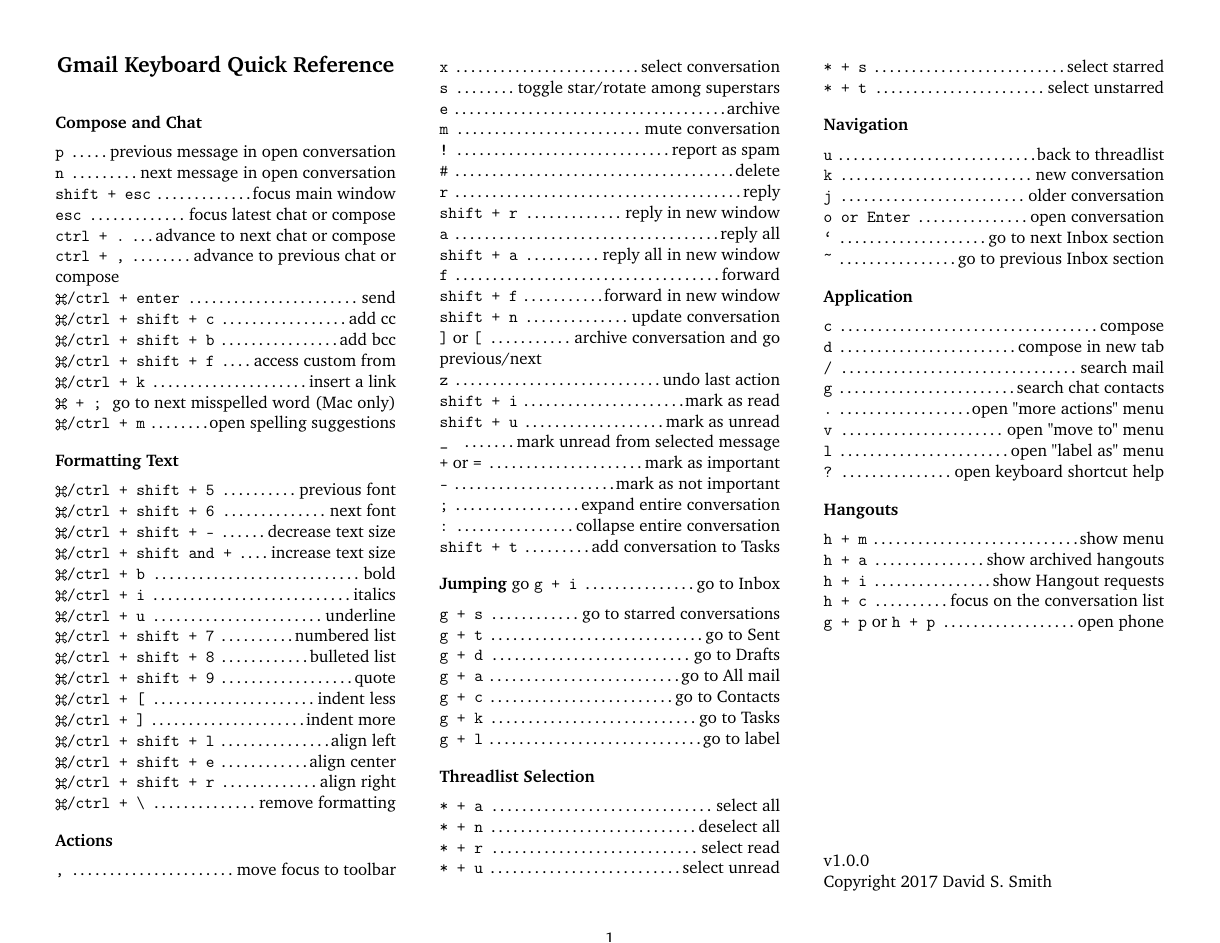
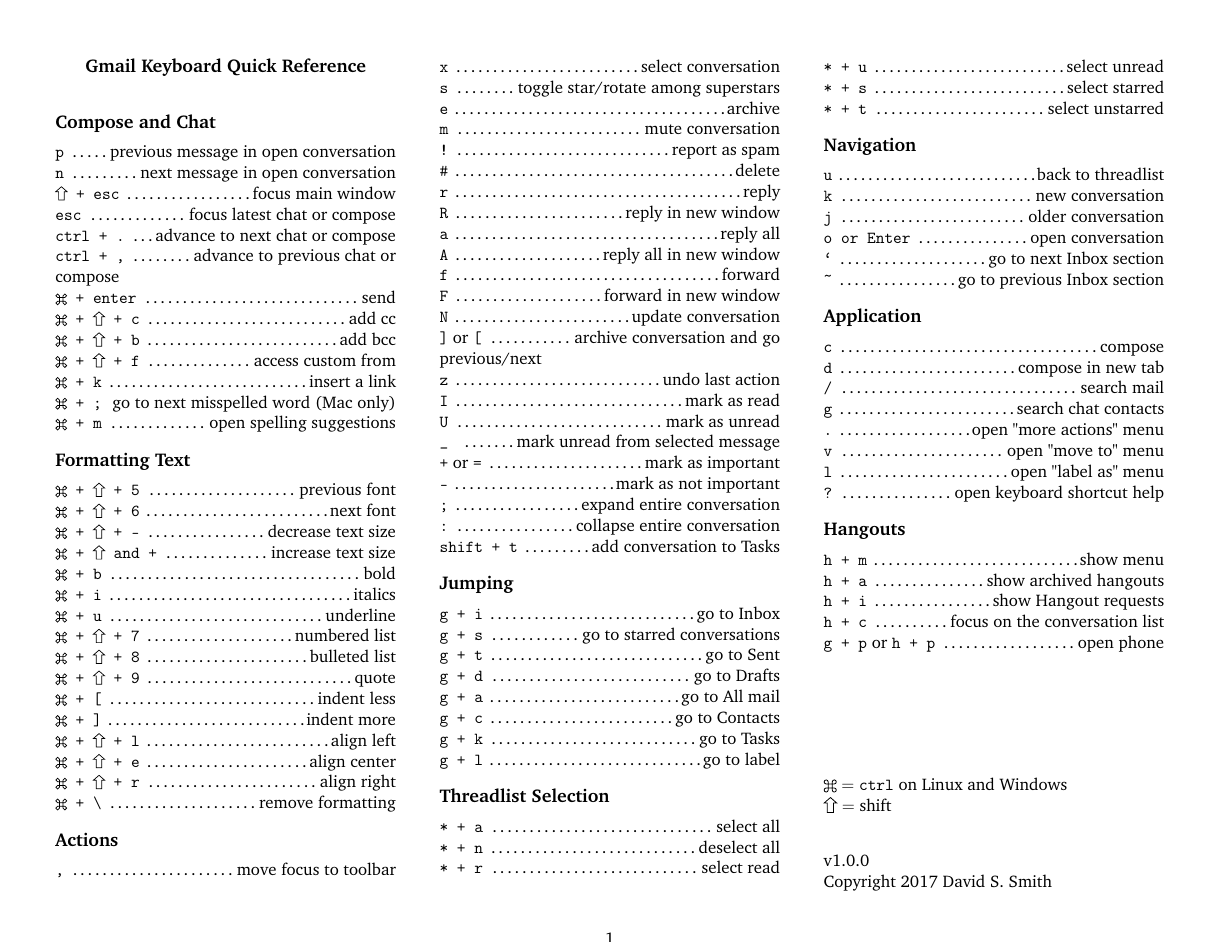
Before and after one commit to davidssmith/gmail-refcard, a LaTeX document (gmail-refcard.tex): the whole page. Compiled offline with pdfLaTeX.

Commit message:
cleaned up and added license

```diff
--- a/gmail-refcard.tex
+++ b/gmail-refcard.tex
@@ -14,7 +37,7 @@
 
 \setlength{\parindent}{0em}
 \newcommand{\sck}[1]{\textbf{\texttt{#1}}}
-\newcommand{\hdr}[1]{\vspace{1em}\textbf{\textsf \large #1}\vspace{0.5em}}
+\newcommand{\hdr}[1]{\vspace{1em}{\sffamily\bf \large #1}\vspace{0.5em}}
 
 \begin{document}
 
@@ -29,7 +52,7 @@
 
 \sck{n} \dotfill next message in open conversation
 
-\sck{shift + esc} \dotfill focus main window
+\sck{\shift\ + esc} \dotfill focus main window
 
 \sck{esc} \dotfill focus latest chat or compose
 
@@ -37,53 +60,53 @@
 
 \sck{ctrl + ,} \dotfill advance to previous chat or compose
 
-\sck{\cmd /ctrl + enter} \dotfill send
+\sck{\cmd\ + enter} \dotfill send
 
-\sck{\cmd/ctrl + shift + c} \dotfill add cc
+\sck{\cmd\  + \shift\  + c} \dotfill add cc
 
-\sck{\cmd/ctrl + shift + b} \dotfill add bcc
+\sck{\cmd\  + \shift\  + b} \dotfill add bcc
 
-\sck{\cmd/ctrl + shift + f} \dotfill access custom from
+\sck{\cmd\ + \shift\  + f} \dotfill access custom from
 
-\sck{\cmd/ctrl + k} \dotfill insert a link
+\sck{\cmd\  + k} \dotfill insert a link
 
 \sck{\cmd\ + ;} \dotfill go to next misspelled word (Mac only)
 
-\sck{\cmd/ctrl + m} \dotfill open spelling suggestions
+\sck{\cmd\ + m} \dotfill open spelling suggestions
 
 \hdr{Formatting Text}
 
-\sck{\cmd/ctrl + shift + 5} \dotfill previous font
+\sck{\cmd\ +  \shift\  + 5} \dotfill previous font
 
-\sck{\cmd/ctrl + shift + 6} \dotfill next font
+\sck{\cmd\  + \shift\  + 6} \dotfill next font
 
-\sck{\cmd/ctrl + shift + -} \dotfill decrease text size
+\sck{\cmd\  + \shift\  + -} \dotfill decrease text size
 
-\sck{\cmd/ctrl + shift and +} \dotfill increase text size
+\sck{\cmd\  + \shift\  and +} \dotfill increase text size
 
-\sck{\cmd/ctrl + b} \dotfill bold
+\sck{\cmd\  + b} \dotfill bold
 
-\sck{\cmd/ctrl + i} \dotfill italics
+\sck{\cmd\ + i} \dotfill italics
 
-\sck{\cmd/ctrl + u} \dotfill underline
+\sck{\cmd\ + u} \dotfill underline
 
-\sck{\cmd/ctrl + shift + 7} \dotfill numbered list
+\sck{\cmd\  + \shift\  + 7} \dotfill numbered list
 
-\sck{\cmd/ctrl + shift + 8} \dotfill bulleted list
+\sck{\cmd\  + \shift\  + 8} \dotfill bulleted list
 
-\sck{\cmd/ctrl + shift + 9} \dotfill quote
+\sck{\cmd\ + \shift\  + 9} \dotfill quote
 
-\sck{\cmd/ctrl + [} \dotfill indent less
+\sck{\cmd\ + [} \dotfill indent less
 
-\sck{\cmd/ctrl + ]} \dotfill indent more
+\sck{\cmd\ + ]} \dotfill indent more
 
-\sck{\cmd/ctrl + shift + l} \dotfill align left
+\sck{\cmd\ + \shift\  + l} \dotfill align left
 
-\sck{\cmd/ctrl + shift + e} \dotfill align center
+\sck{\cmd\ + \shift\  + e} \dotfill align center
 
-\sck{\cmd/ctrl + shift + r} \dotfill align right
+\sck{\cmd\ + \shift\  + r} \dotfill align right
 
-\sck{\cmd/ctrl + \textbackslash } \dotfill remove formatting
+\sck{\cmd\ + \textbackslash } \dotfill remove formatting
 
 \hdr{Actions}
 
@@ -103,25 +126,25 @@
 
 \sck{r} \dotfill reply
 
-\sck{shift + r} \dotfill reply in new window
+\sck{R} \dotfill reply in new window
 
 \sck{a} \dotfill reply all
 
-\sck{shift + a} \dotfill reply all in new window
+\sck{A} \dotfill reply all in new window
 
 \sck{f} \dotfill forward
 
-\sck{shift + f} \dotfill forward in new window
+\sck{F} \dotfill forward in new window
 
-\sck{shift + n} \dotfill update conversation
+\sck{N} \dotfill update conversation
 
 \sck{]} or \sck{[} \dotfill archive conversation and go previous/next
 
 \sck{z} \dotfill undo last action
 
-\sck{shift + i} \dotfill mark as read
+\sck{I} \dotfill mark as read
 
-\sck{shift + u} \dotfill mark as unread
+\sck{U} \dotfill mark as unread
 
 \sck{\_ } \dotfill mark unread from selected message
 
@@ -136,7 +159,7 @@
 \sck{shift + t} \dotfill add conversation to Tasks
 
 \hdr{Jumping}
-go
+
 \sck{g + i} \dotfill go to Inbox
 
 \sck{g + s} \dotfill go to starred conversations
@@ -213,6 +236,13 @@
 
 \vfill
 
+
+
+\cmd\ $=$ \sck{ctrl} on Linux and Windows
+
+\shift\ $=$ shift \vspace{2em}
+
+
 {v1.0.0\break Copyright 2017 David S. Smith}
 
 \end{document}
```
Also changed, not shown: gmail-refcard.pdf, gmail-refcard.tex (25 more changed lines), 1 other file.
